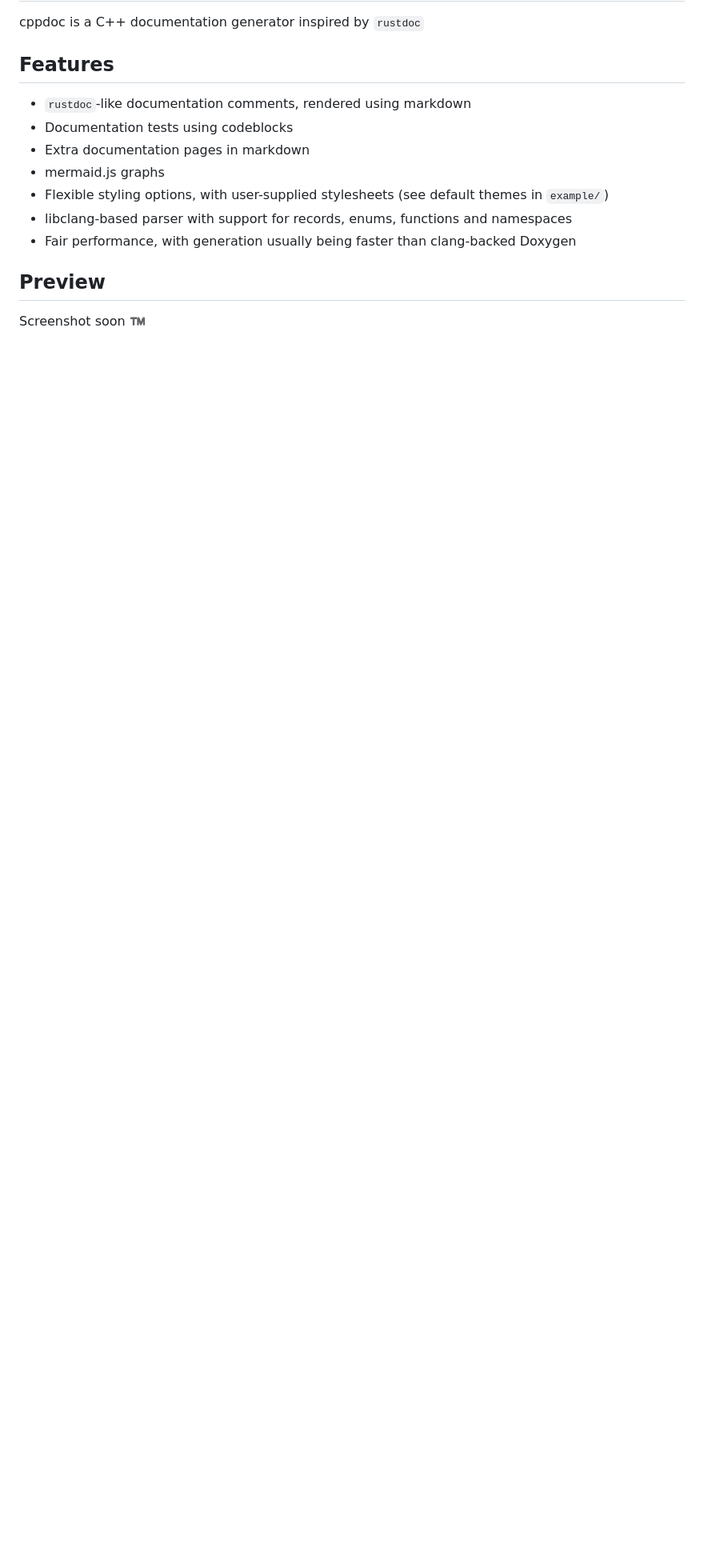
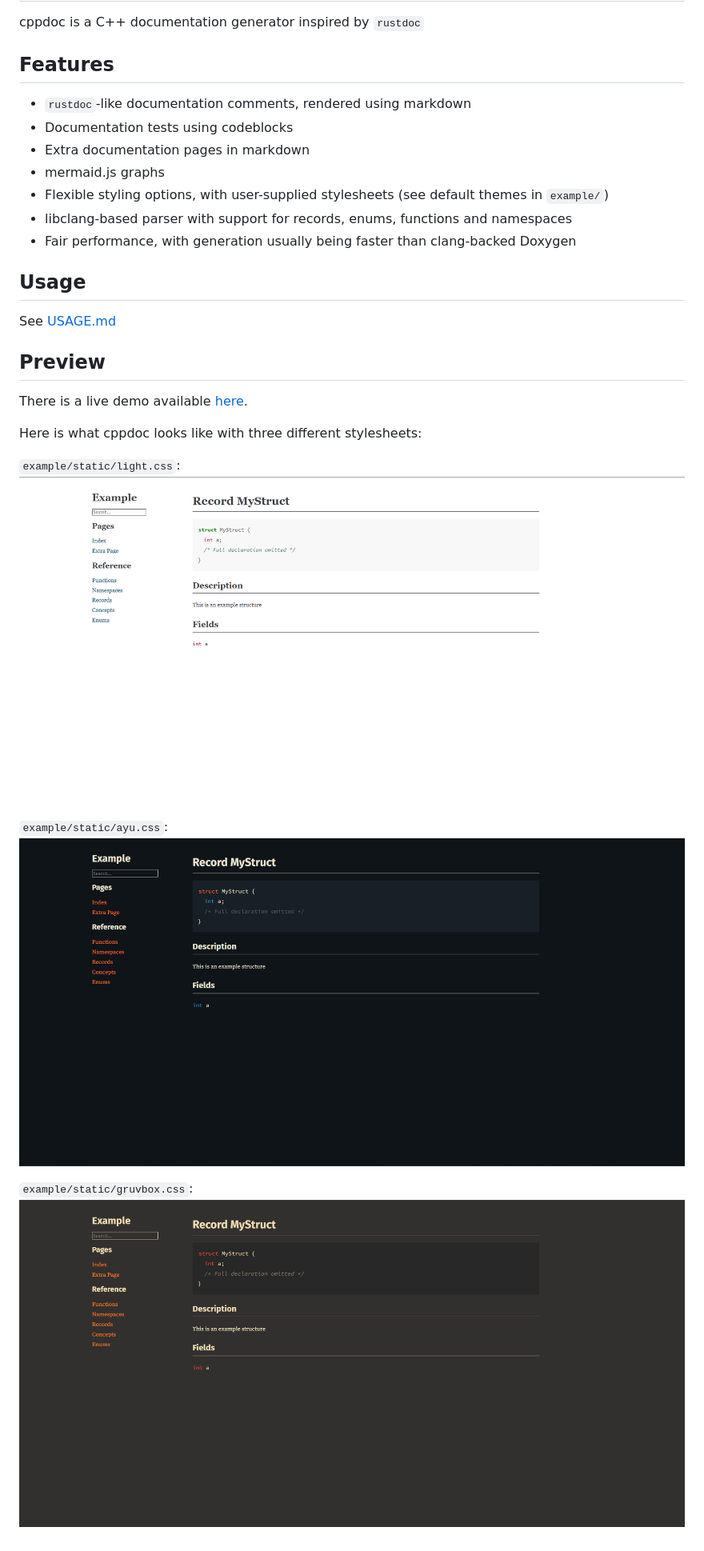
Before and after one commit to rdmsr/cppdoc, a Markdown page: README.md, the part around the change. Shown: that part at 80% size. Drawn GitHub-style; pictures changed too: assets/ayu-preview.png (added), assets/gruvbox-preview.png (added), assets/light-preview.png (added); blank space fills up the shorter version.

```diff
--- a/README.md
+++ b/README.md
@@ -10,5 +10,19 @@ cppdoc is a C++ documentation generator inspired by `rustdoc`
 - libclang-based parser with support for records, enums, functions and namespaces
 - Fair performance, with generation usually being faster than clang-backed Doxygen
 
+## Usage
+See [USAGE.md](USAGE.md)
+
 ## Preview
-Screenshot soon :tm:
+There is a live demo available [here](https://rdmsr.github.io/cppdoc).
+
+Here is what cppdoc looks like with three different stylesheets:
+
+`example/static/light.css`:
+![light preview](assets/light-preview.png)
+
+`example/static/ayu.css`:
+![ayu preview](assets/ayu-preview.png)
+
+`example/static/gruvbox.css`:
+![gruvbox preview](assets/gruvbox-preview.png)
```
Also changed, not shown: CONFIG.md (added, +53 -0 lines), USAGE.md (added, +113 -0 lines), 4 other files.
